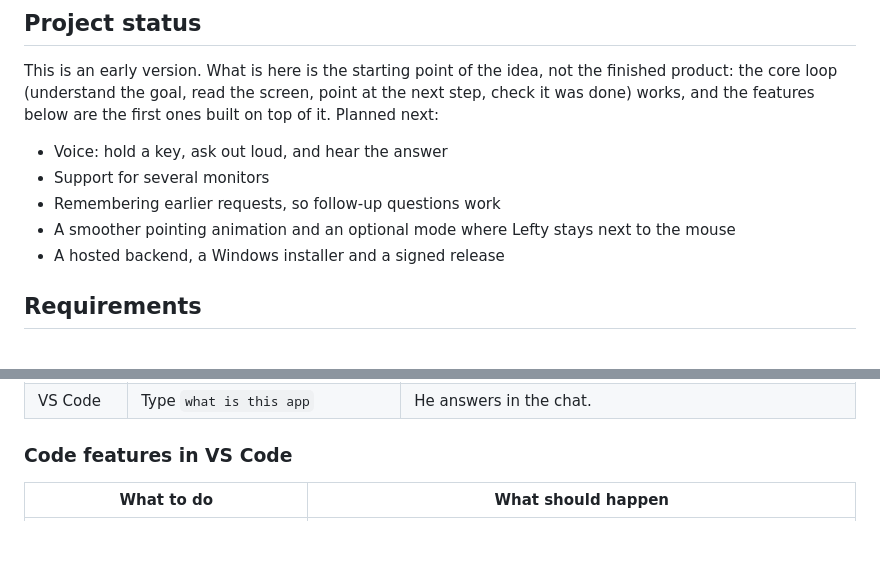
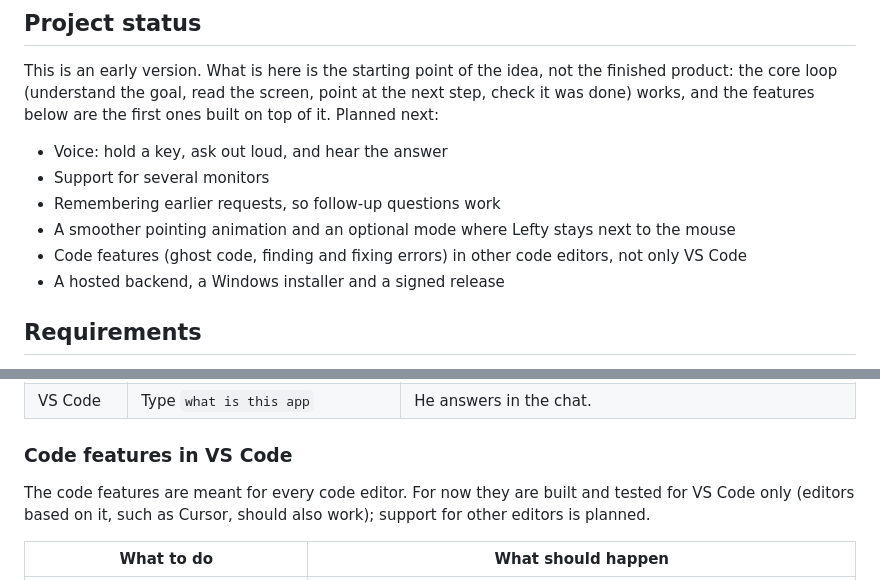
Before and after one commit to Sanjay05062026/LEFTY, a Markdown page: README.md, 2 parts joined by grey strips. Drawn GitHub-style; blank space fills up the shorter version.

Commit message:
README: code features are for every editor, VS Code first

```diff
--- a/README.md
+++ b/README.md
@@ -12,6 +12,7 @@ This is an early version. What is here is the starting point of the idea, not th
 - Support for several monitors
 - Remembering earlier requests, so follow-up questions work
 - A smoother pointing animation and an optional mode where Lefty stays next to the mouse
+- Code features (ghost code, finding and fixing errors) in other code editors, not only VS Code
 - A hosted backend, a Windows installer and a signed release
 
 ## Requirements
@@ -64,6 +65,8 @@ Each check below says what to do and what should happen.
 | VS Code | Type `what is this app` | He answers in the chat. |
 
 ### Code features in VS Code
+
+The code features are meant for every code editor. For now they are built and tested for VS Code only (editors based on it, such as Cursor, should also work); support for other editors is planned.
 
 | What to do | What should happen |
 | --- | --- |
```
